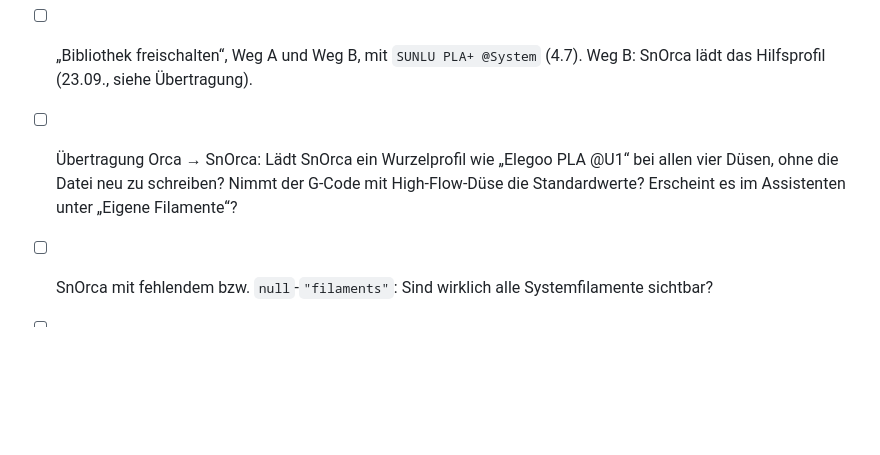
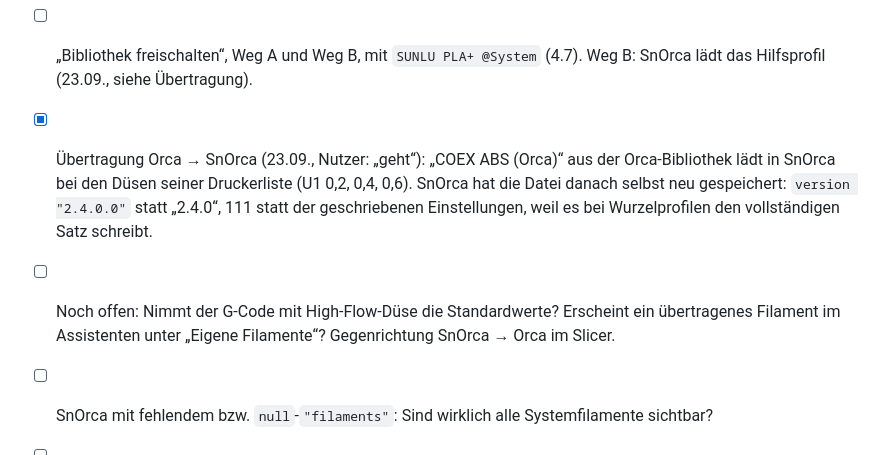
Before and after one commit to Avatarsia/OrcaOne, a Markdown page: docs/FINDINGS.md, the part around the change. Rendered like a GitHub page; blank space fills up the shorter version.

```diff
--- a/docs/FINDINGS.md
+++ b/docs/FINDINGS.md
@@ -497,7 +497,8 @@ Anlass: Die Bibliothek der Orca-Nightly (`OrcaFilamentLibrary.opc` 2.4.0.8) hat
 Auf dem Entwicklungsrechner laufen diese Tests direkt im echten Datenverzeichnis, weil die Slicer dort nur Testinstallationen sind (23.09.2026). Vor jeder Änderung legt Orfix eine Sicherung an.
 
 - [ ] „Bibliothek freischalten“, Weg A und Weg B, mit `SUNLU PLA+ @System` (4.7). Weg B: SnOrca lädt das Hilfsprofil (23.09., siehe Übertragung).
-- [ ] Übertragung Orca → SnOrca: Lädt SnOrca ein Wurzelprofil wie „Elegoo PLA @U1“ bei allen vier Düsen, ohne die Datei neu zu schreiben? Nimmt der G-Code mit High-Flow-Düse die Standardwerte? Erscheint es im Assistenten unter „Eigene Filamente“?
+- [x] Übertragung Orca → SnOrca (23.09., Nutzer: „geht“): „COEX ABS (Orca)“ aus der Orca-Bibliothek lädt in SnOrca bei den Düsen seiner Druckerliste (U1 0,2, 0,4, 0,6). SnOrca hat die Datei danach selbst neu gespeichert: `version "2.4.0.0"` statt „2.4.0“, 111 statt der geschriebenen Einstellungen, weil es bei Wurzelprofilen den vollständigen Satz schreibt.
+- [ ] Noch offen: Nimmt der G-Code mit High-Flow-Düse die Standardwerte? Erscheint ein übertragenes Filament im Assistenten unter „Eigene Filamente“? Gegenrichtung SnOrca → Orca im Slicer.
 - [ ] SnOrca mit fehlendem bzw. `null`-`"filaments"`: Sind wirklich alle Systemfilamente sichtbar?
 - [ ] Windows: Hat die `.conf` auf der Platte CRLF? Sind die MD5-Ziffern Großbuchstaben? Dafür braucht es eine echte Windows-Datei.
 - [ ] Flatpak: Zeigt `/proc/<pid>/cwd` bzw. `F_GETLK` aus Sicht des Hosts dasselbe wie bei der AppImage?
```
Also changed, not shown: docs/STAND.md (+2 -1 lines).
